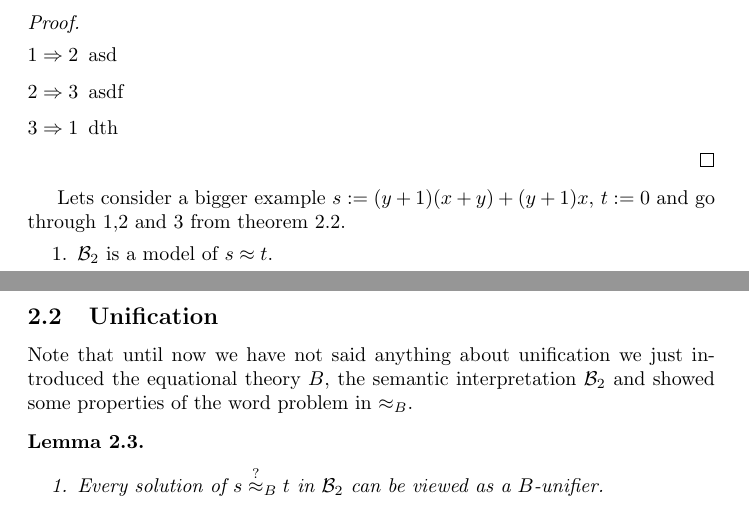
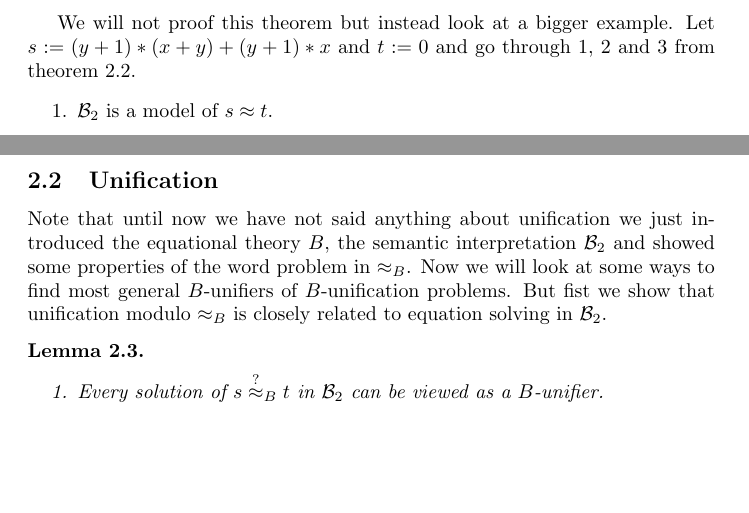
Before and after one commit to Zerwas/Work, a LaTeX document (Hauptseminar TRS/00.BR-Unifiaction.tex, which reads Hauptseminar TRS/03.Boolean_Rings.tex): two parts of pages 8 and 9 of 15, joined at a grey line, cut at the place of the change, the shorter picture padded with empty space. Compiled offline with pdfLaTeX.

Commit message:
unification intro

```diff
--- a/Hauptseminar TRS/03.Boolean_Rings.tex
+++ b/Hauptseminar TRS/03.Boolean_Rings.tex
@@ -140,15 +140,7 @@
 			\item $s\approx_B t.$
 		\end{enumerate}
 	\end{theorem}
-	%TODO lemma 4.2 somewhere here
-	\begin{proof}\mbox{}
-		\begin{description}
-			\item[$1\Rightarrow 2$] asd
-			\item[$2\Rightarrow 3$] asdf
-			\item[$3\Rightarrow 1$] dth
-		\end{description}
-	\end{proof}
-	Lets consider a bigger example $s:=(y+1)(x+y)+(y+1)x$, $t:=0$ and go through 1,2 and 3 from theorem \ref{basicBR}.
+	We will not proof this theorem but instead look at a bigger example. Let $s:=(y+1)*(x+y)+(y+1)*x$ and $t:=0$ and go through 1, 2 and 3 from theorem \ref{basicBR}.
 	\begin{enumerate}
 			\item $\BTwo$ is a model of $s\approx t$.
 			\begin{align*}
@@ -187,8 +179,7 @@
 		\end{enumerate}
 		A nice consequence from theorem \ref{basicBR} is that $\approx_B$ is decidable, because we could just compare the computable polynomial forms, or test semantic equality in $\BTwo$.
 		\subsection{Unification}
-		Note that until now we have not said anything about unification we just introduced the equational theory $B$, the semantic interpretation $\BTwo$ and showed some properties of the word problem in $\approx_B$.
-		%TODO intro
+		Note that until now we have not said anything about unification we just introduced the equational theory $B$, the semantic interpretation $\BTwo$ and showed some properties of the word problem in $\approx_B$. Now we will look at some ways to find most general $B$-unifiers of $B$-unification problems. But fist we show that unification modulo $\approx_B$ is closely related to equation solving in $\BTwo$.
 		\begin{lemma}\mbox{}
 		\begin{enumerate}
 		\item Every solution of $s\approxq_B t$ in $\BTwo$ can be viewed as a $B$-unifier.
```
Also changed, not shown: Hauptseminar TRS/00.BR-Unifiaction.pdf, Hauptseminar TRS/03.Boolean_Rings.tex (8 more changed lines).
